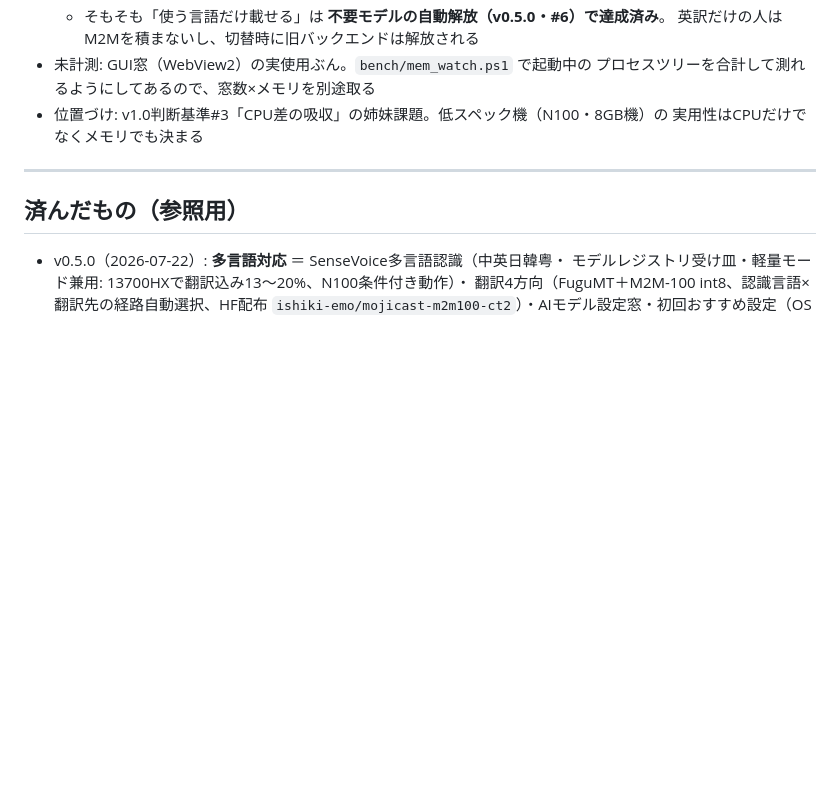
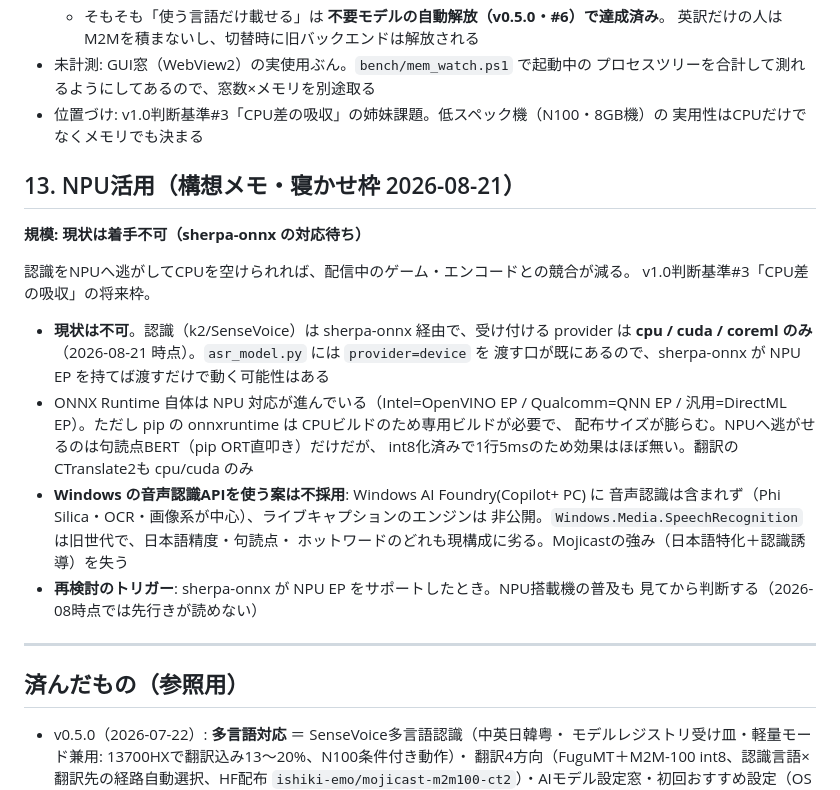
Before and after one commit to ishiki-emo/mojicast, a Markdown page: ROADMAP.md, the part around the change. GitHub-like rendering; blank space fills up the shorter version.

Commit message:
docs: ROADMAP に NPU活用の構想メモ(#13)を追加
認識をNPUへ逃がせればCPUが空くが、sherpa-onnx の provider が cpu/cuda/coreml
のみで現状は着手不可。asr_model.py に provider を渡す口はあるので、sherpa-onnx が
NPU EP を持てば動く可能性はある。Windows の音声認識APIを使う案は、AI Foundry に
STT が無くライブキャプションのエンジンも非公開のため不採用と整理した。

Co-Authored-By: Claude Opus 5 (1M context) <noreply@anthropic.com>

```diff
--- a/ROADMAP.md
+++ b/ROADMAP.md
@@ -279,6 +279,26 @@ Twitterで中国語圏からの要望（2026-07-21）を起点に、ASR・翻訳
 - 位置づけ: v1.0判断基準#3「CPU差の吸収」の姉妹課題。低スペック機（N100・8GB機）の
   実用性はCPUだけでなくメモリでも決まる
 
+## 13. NPU活用（構想メモ・寝かせ枠 2026-08-21）
+**規模: 現状は着手不可（sherpa-onnx の対応待ち）**
+
+認識をNPUへ逃がしてCPUを空けられれば、配信中のゲーム・エンコードとの競合が減る。
+v1.0判断基準#3「CPU差の吸収」の将来枠。
+
+- **現状は不可**。認識（k2/SenseVoice）は sherpa-onnx 経由で、受け付ける provider は
+  **cpu / cuda / coreml のみ**（2026-08-21 時点）。`asr_model.py` には `provider=device` を
+  渡す口が既にあるので、sherpa-onnx が NPU EP を持てば渡すだけで動く可能性はある
+- ONNX Runtime 自体は NPU 対応が進んでいる（Intel=OpenVINO EP / Qualcomm=QNN EP /
+  汎用=DirectML EP）。ただし pip の onnxruntime は CPUビルドのため専用ビルドが必要で、
+  配布サイズが膨らむ。NPUへ逃がせるのは句読点BERT（pip ORT直叩き）だけだが、
+  int8化済みで1行5msのため効果はほぼ無い。翻訳のCTranslate2も cpu/cuda のみ
+- **Windows の音声認識APIを使う案は不採用**: Windows AI Foundry(Copilot+ PC) に
+  音声認識は含まれず（Phi Silica・OCR・画像系が中心）、ライブキャプションのエンジンは
+  非公開。`Windows.Media.SpeechRecognition` は旧世代で、日本語精度・句読点・
+  ホットワードのどれも現構成に劣る。Mojicastの強み（日本語特化＋認識誘導）を失う
+- **再検討のトリガー**: sherpa-onnx が NPU EP をサポートしたとき。NPU搭載機の普及も
+  見てから判断する（2026-08時点では先行きが読めない）
+
 ---
 
 ## 済んだもの（参照用）
```
